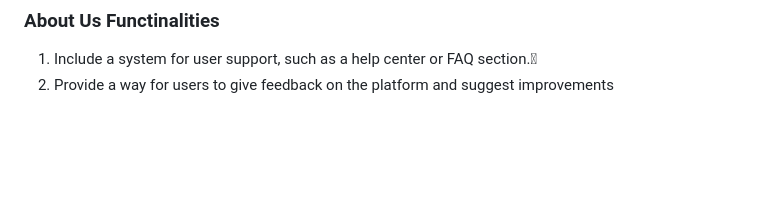
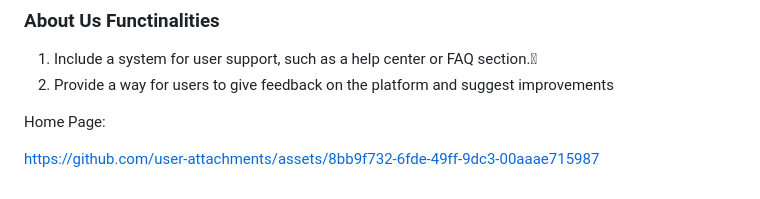
Before and after one commit to Banay97/Reading-and-Writing-Books-Website, a Markdown page: README.md, the part around the change. Rendered like a GitHub page; blank space fills up the shorter version.

```diff
--- a/README.md
+++ b/README.md
@@ -61,3 +61,8 @@ activities. <br>
 ### About Us Functinalities <br>
  1. Include a system for user support, such as a help center or FAQ section.
  2. Provide a way for users to give feedback on the platform and suggest improvements
+
+Home Page:
+
+
+https://github.com/user-attachments/assets/8bb9f732-6fde-49ff-9dc3-00aaae715987
```
